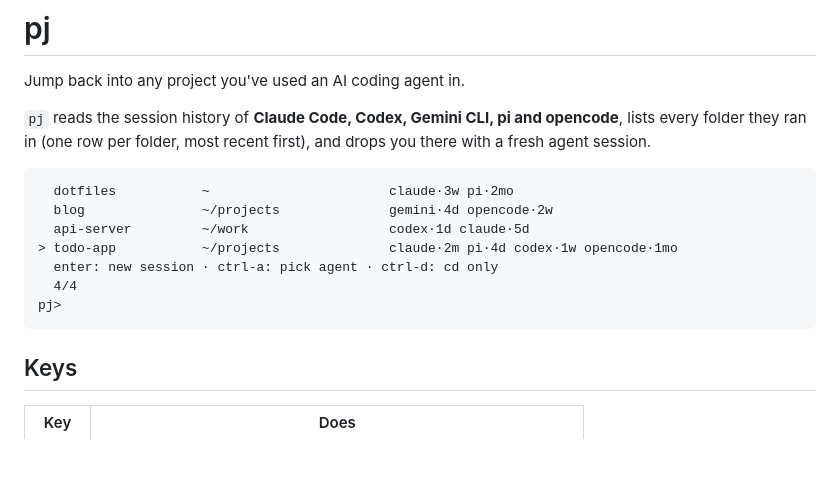
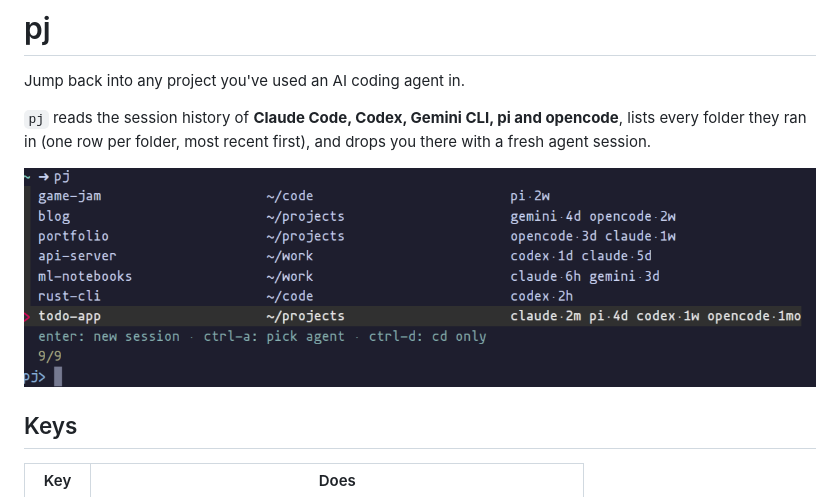
Before and after one commit to utsavdarlami/pj, a Markdown page: README.md, the part around the change. Drawn GitHub-style; pictures changed too: assets/demo.png (added); blank space fills up the shorter version.

Commit message:
docs: README screenshot
Co-Authored-By: Claude Opus 5.5 <noreply@anthropic.com>

````diff
--- a/README.md
+++ b/README.md
@@ -6,15 +6,7 @@ Jump back into any project you've used an AI coding agent in.
 lists every folder they ran in (one row per folder, most recent first), and drops you
 there with a fresh agent session.
 
-```
-  dotfiles           ~                       claude·3w pi·2mo
-  blog               ~/projects              gemini·4d opencode·2w
-  api-server         ~/work                  codex·1d claude·5d
-> todo-app           ~/projects              claude·2m pi·4d codex·1w opencode·1mo
-  enter: new session · ctrl-a: pick agent · ctrl-d: cd only
-  4/4
-pj>
-```
+![pj listing recent projects with the agents used in each](assets/demo.png)
 
 ## Keys
 
````
